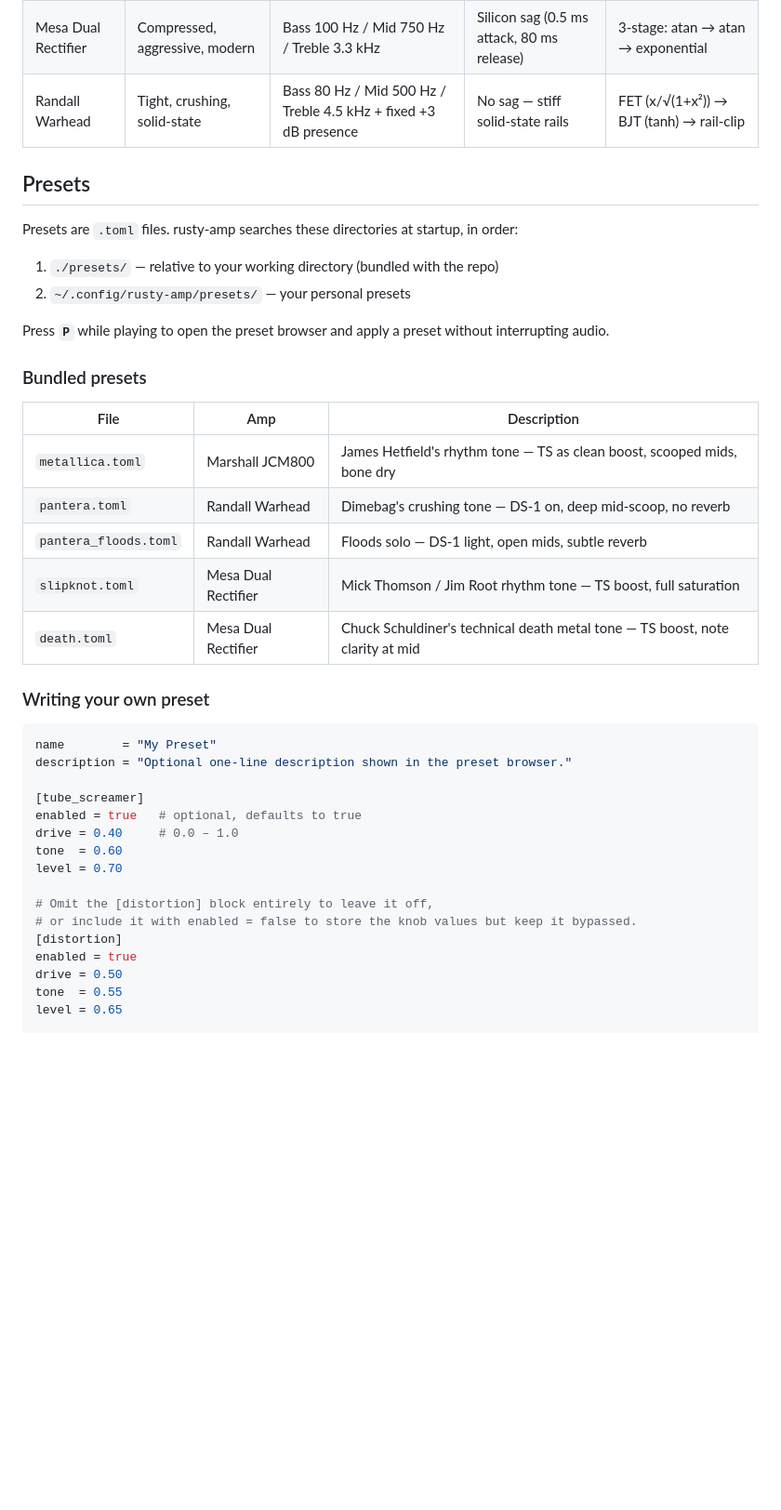
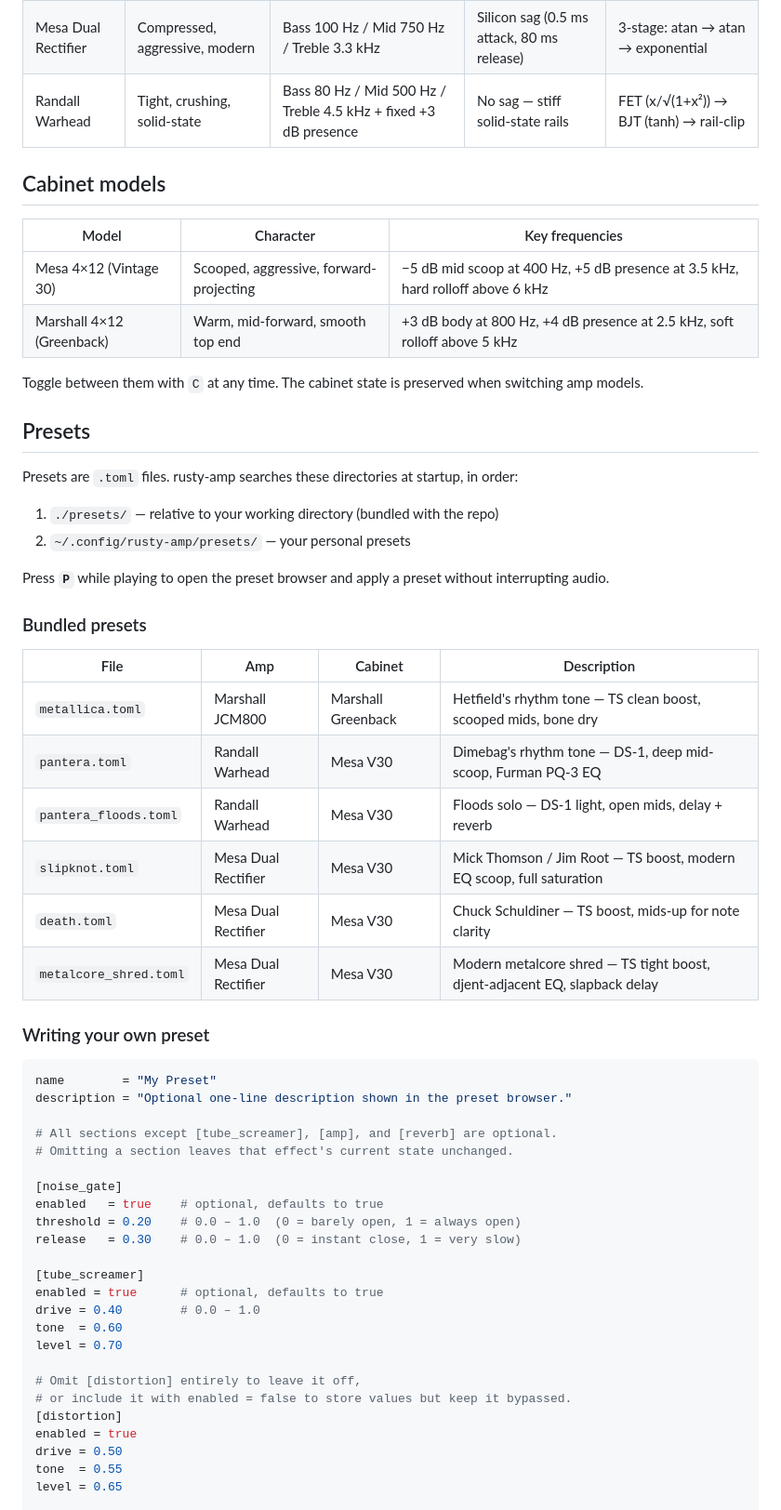
Before and after one commit to danylokravchenko/rusty-amp, a Markdown page: README.md, the part around one of its changes. Shown at 93% size. Drawn GitHub-style; blank space fills up the shorter version.

```diff
--- a/README.md
+++ b/README.md
@@ -123,6 +169,15 @@ Focus starts on the **amp selector** row. Tab moves into the pedals row; Tab aga
 | Marshall JCM800 | Punchy, dynamic, touch-sensitive | Bass 80 Hz / Mid 400 Hz / Treble 2.5 kHz | Tube sag (5 ms attack, 200 ms release) | 2 × 12AX7 atan soft-clip |
 | Mesa Dual Rectifier | Compressed, aggressive, modern | Bass 100 Hz / Mid 750 Hz / Treble 3.3 kHz | Silicon sag (0.5 ms attack, 80 ms release) | 3-stage: atan → atan → exponential |
 | Randall Warhead | Tight, crushing, solid-state | Bass 80 Hz / Mid 500 Hz / Treble 4.5 kHz + fixed +3 dB presence | No sag — stiff solid-state rails | FET (x/√(1+x²)) → BJT (tanh) → rail-clip |
+
+## Cabinet models
+
+| Model | Character | Key frequencies |
+| ------- | ----------- | --------------- |
+| Mesa 4×12 (Vintage 30) | Scooped, aggressive, forward-projecting | −5 dB mid scoop at 400 Hz, +5 dB presence at 3.5 kHz, hard rolloff above 6 kHz |
+| Marshall 4×12 (Greenback) | Warm, mid-forward, smooth top end | +3 dB body at 800 Hz, +4 dB presence at 2.5 kHz, soft rolloff above 5 kHz |
+
+Toggle between them with `C` at any time. The cabinet state is preserved when switching amp models.
 
 ## Presets
 
@@ -135,13 +190,14 @@ Press **`P`** while playing to open the preset browser and apply a preset withou
 
 ### Bundled presets
 
-| File | Amp | Description |
-| ------ | --- | ------------- |
-| `metallica.toml` | Marshall JCM800 | James Hetfield's rhythm tone — TS as clean boost, scooped mids, bone dry |
-| `pantera.toml` | Randall Warhead | Dimebag's crushing tone — DS-1 on, deep mid-scoop, no reverb |
-| `pantera_floods.toml` | Randall Warhead | Floods solo — DS-1 light, open mids, subtle reverb |
-| `slipknot.toml` | Mesa Dual Rectifier | Mick Thomson / Jim Root rhythm tone — TS boost, full saturation |
-| `death.toml` | Mesa Dual Rectifier | Chuck Schuldiner's technical death metal tone — TS boost, note clarity at mid |
+| File | Amp | Cabinet | Description |
+| ------ | --- | ------- | ----------- |
+| `metallica.toml` | Marshall JCM800 | Marshall Greenback | Hetfield's rhythm tone — TS clean boost, scooped mids, bone dry |
+| `pantera.toml` | Randall Warhead | Mesa V30 | Dimebag's rhythm tone — DS-1, deep mid-scoop, Furman PQ-3 EQ |
+| `pantera_floods.toml` | Randall Warhead | Mesa V30 | Floods solo — DS-1 light, open mids, delay + reverb |
+| `slipknot.toml` | Mesa Dual Rectifier | Mesa V30 | Mick Thomson / Jim Root — TS boost, modern EQ scoop, full saturation |
+| `death.toml` | Mesa Dual Rectifier | Mesa V30 | Chuck Schuldiner — TS boost, mids-up for note clarity |
+| `metalcore_shred.toml` | Mesa Dual Rectifier | Mesa V30 | Modern metalcore shred — TS tight boost, djent-adjacent EQ, slapback delay |
 
 ### Writing your own preset
 
@@ -149,14 +205,22 @@ Press **`P`** while playing to open the preset browser and apply a preset withou
 name        = "My Preset"
 description = "Optional one-line description shown in the preset browser."
 
+# All sections except [tube_screamer], [amp], and [reverb] are optional.
+# Omitting a section leaves that effect's current state unchanged.
+
+[noise_gate]
+enabled   = true    # optional, defaults to true
+threshold = 0.20    # 0.0 – 1.0  (0 = barely open, 1 = always open)
+release   = 0.30    # 0.0 – 1.0  (0 = instant close, 1 = very slow)
+
 [tube_screamer]
-enabled = true   # optional, defaults to true
-drive = 0.40     # 0.0 – 1.0
+enabled = true      # optional, defaults to true
+drive = 0.40        # 0.0 – 1.0
 tone  = 0.60
 level = 0.70
 
-# Omit the [distortion] block entirely to leave it off,
-# or include it with enabled = false to store the knob values but keep it bypassed.
+# Omit [distortion] entirely to leave it off,
+# or include it with enabled = false to store values but keep it bypassed.
 [distortion]
 enabled = true
 drive = 0.50
```
Also changed, not shown: other parts of README.md (+71 -10 lines), assets/screenshot.png, 18 other files.
